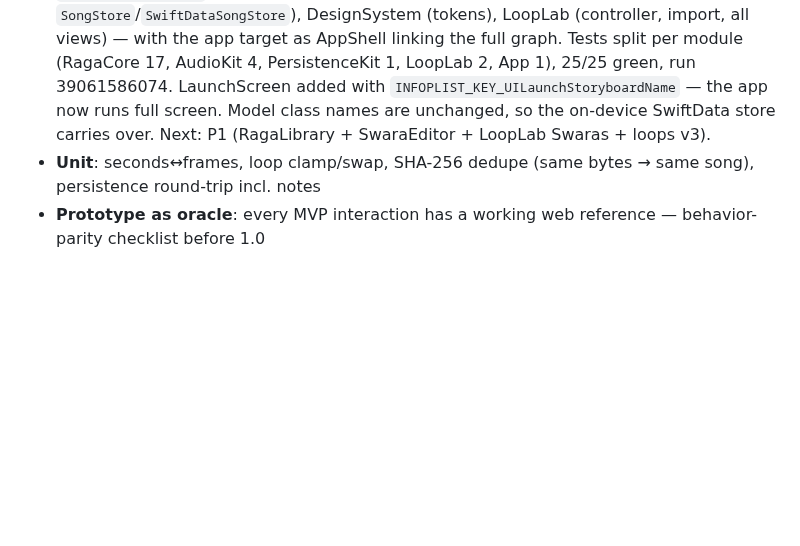
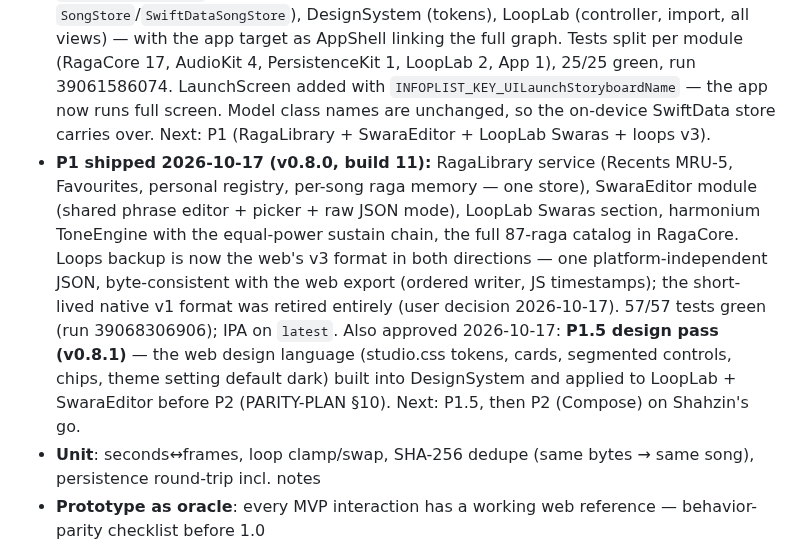
Before and after one commit to shahz-bot1/RagaMentor, a Markdown page: PLAN.md, the part around the change. GitHub-like rendering; blank space fills up the shorter version.

Commit message:
P1 shipped (v0.8.0, 57/57 tests); design pass P1.5 next

```diff
--- a/PLAN.md
+++ b/PLAN.md
@@ -284,6 +284,7 @@ Publish ~20 Hz. The segment-offset math is the fiddliest part — prove it in th
 - **M2 finding — offline rendering:** AVAudioEngine manual (offline) rendering does not pick up segments scheduled from `.dataPlayedBack` completion handlers; passes after the first rendered silent in tests. The offline path therefore pre-schedules loop passes (count = requested frames ÷ output-per-pass at the current rate, +2 margin). The realtime path keeps completion-handler re-scheduling, which is what makes the live loop gapless.
 - **Parity programme (approved 2026-10-17):** the native app will be brought to full feature parity with this web suite — all five studios, UI matched, native advantages kept — under a modular protocol-oriented architecture (Swift Packages: RagaCore, AudioKit, PersistenceKit, DesignSystem, RagaLibrary, SwaraEditor, one feature module per studio, AppShell). The detailed plan, including the per-suite test translation from the web baseline (16 suites, 795 assertions, all passing 2026-10-17), lives in `PARITY-PLAN.md`. It supersedes the §15 parking-lot closure for the items it lists. Milestones P0–P6, parity release = v1.0.0.
 - **P0 shipped 2026-10-17 (v0.7.0, build 10):** the v0.6.0 code now lives in local Swift Packages — RagaCore (pure logic), AudioKit (AudioEngine + PeaksService behind the `FilePlaybackEngine` protocol), PersistenceKit (SwiftData models + `SongStore`/`SwiftDataSongStore`), DesignSystem (tokens), LoopLab (controller, import, all views) — with the app target as AppShell linking the full graph. Tests split per module (RagaCore 17, AudioKit 4, PersistenceKit 1, LoopLab 2, App 1), 25/25 green, run 39061586074. LaunchScreen added with `INFOPLIST_KEY_UILaunchStoryboardName` — the app now runs full screen. Model class names are unchanged, so the on-device SwiftData store carries over. Next: P1 (RagaLibrary + SwaraEditor + LoopLab Swaras + loops v3).
+- **P1 shipped 2026-10-17 (v0.8.0, build 11):** RagaLibrary service (Recents MRU-5, Favourites, personal registry, per-song raga memory — one store), SwaraEditor module (shared phrase editor + picker + raw JSON mode), LoopLab Swaras section, harmonium ToneEngine with the equal-power sustain chain, the full 87-raga catalog in RagaCore. Loops backup is now the web's v3 format in both directions — one platform-independent JSON, byte-consistent with the web export (ordered writer, JS timestamps); the short-lived native v1 format was retired entirely (user decision 2026-10-17). 57/57 tests green (run 39068306906); IPA on `latest`. Also approved 2026-10-17: **P1.5 design pass (v0.8.1)** — the web design language (studio.css tokens, cards, segmented controls, chips, theme setting default dark) built into DesignSystem and applied to LoopLab + SwaraEditor before P2 (PARITY-PLAN §10). Next: P1.5, then P2 (Compose) on Shahzin's go.
 - **Unit**: seconds↔frames, loop clamp/swap, SHA-256 dedupe (same bytes → same song), persistence round-trip incl. notes
 - **Prototype as oracle**: every MVP interaction has a working web reference — behavior-parity checklist before 1.0
 - **Device (real iPhone)**: 0.25x listen test by ear, gapless loop seam, pinch/pan gestures, background + lock, call interruption, headphone unplug, airplane mode (all offline)
```
